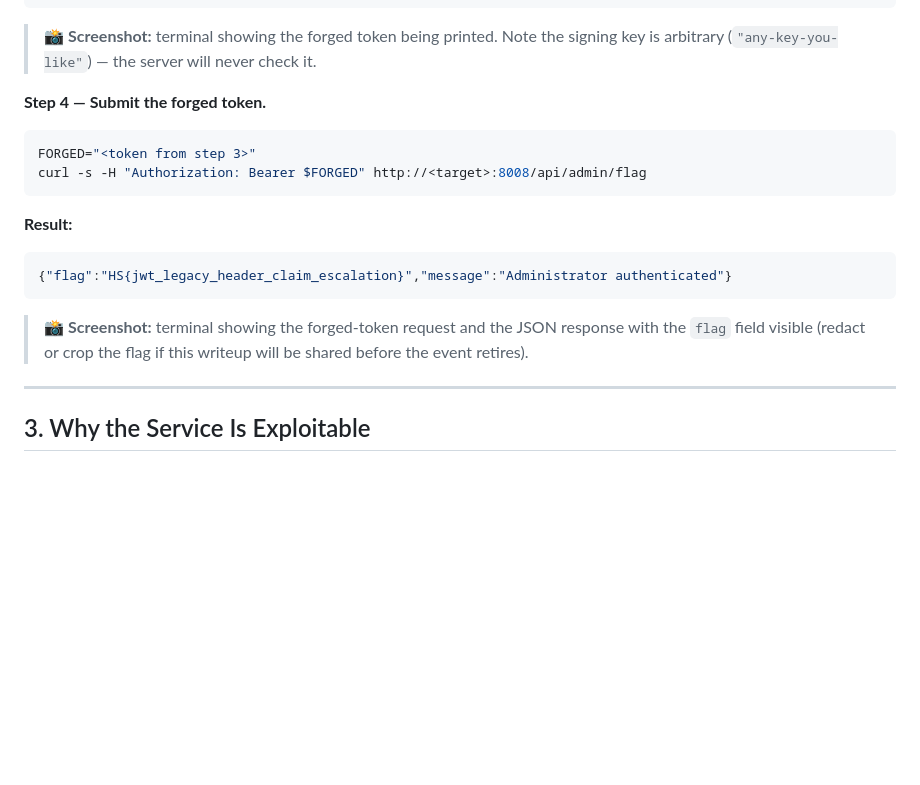
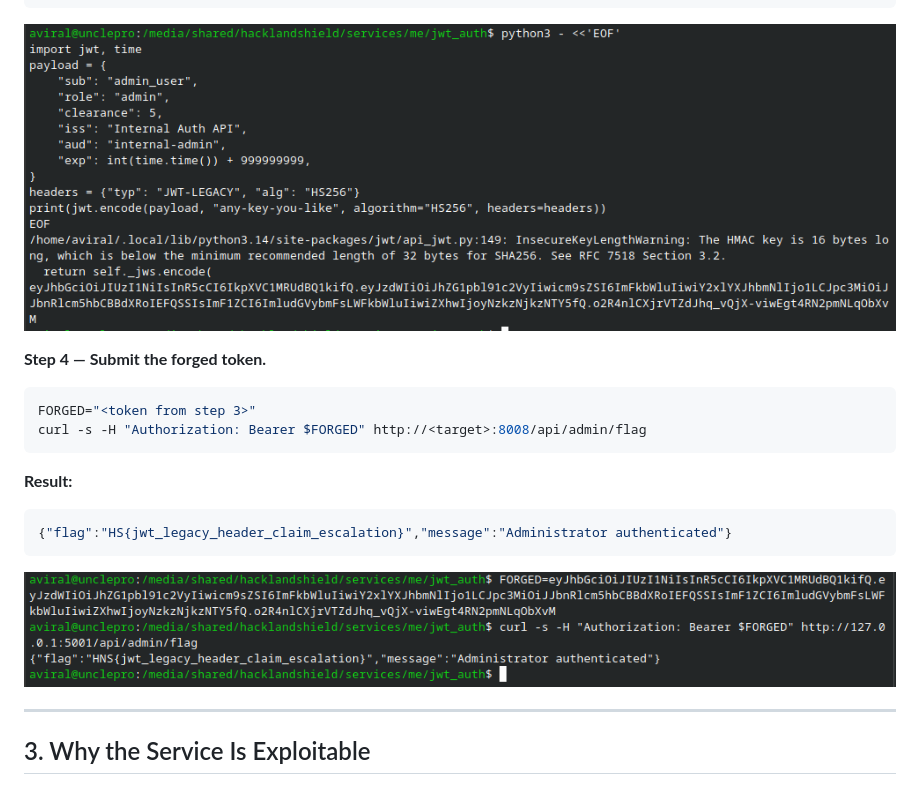
Before and after one commit to unclePRO/hns-web-services, a Markdown page: jwt_auth/README.md, the part around one of its changes. Rendered like a GitHub page; pictures changed too: jwt_auth/4.png (added), jwt_auth/5.png (added); blank space fills up the shorter version.

````diff
--- a/jwt_auth/README.md
+++ b/jwt_auth/README.md
@@ -85,9 +82,7 @@ print(jwt.encode(payload, "any-key-you-like", algorithm="HS256", headers=headers
 EOF
 ```
 
-> 📸 **Screenshot:** terminal showing the forged token being printed.
-> Note the signing key is arbitrary (`"any-key-you-like"`) — the
-> server will never check it.
+![screenshot](4.png)
 
 **Step 4 — Submit the forged token.**
 
@@ -102,9 +97,7 @@ curl -s -H "Authorization: Bearer $FORGED" http://<target>:8008/api/admin/flag
 {"flag":"HS{jwt_legacy_header_claim_escalation}","message":"Administrator authenticated"}
 ```
 
-> 📸 **Screenshot:** terminal showing the forged-token request and the
-> JSON response with the `flag` field visible (redact or crop the
-> flag if this writeup will be shared before the event retires).
+![screenshot](5.png)
 
 ---
 
````
Also changed, not shown: other parts of jwt_auth/README.md (+3 -12 lines), jwt_auth/1.png (added), jwt_auth/2.png (added), jwt_auth/3.png (added).
